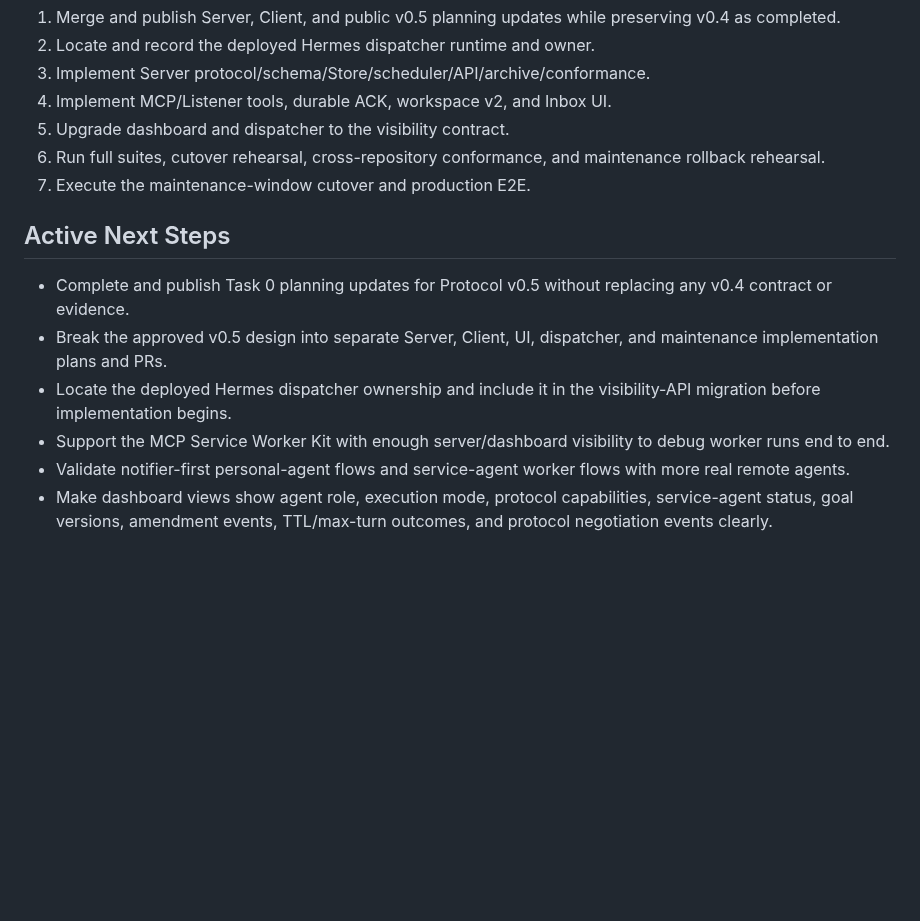
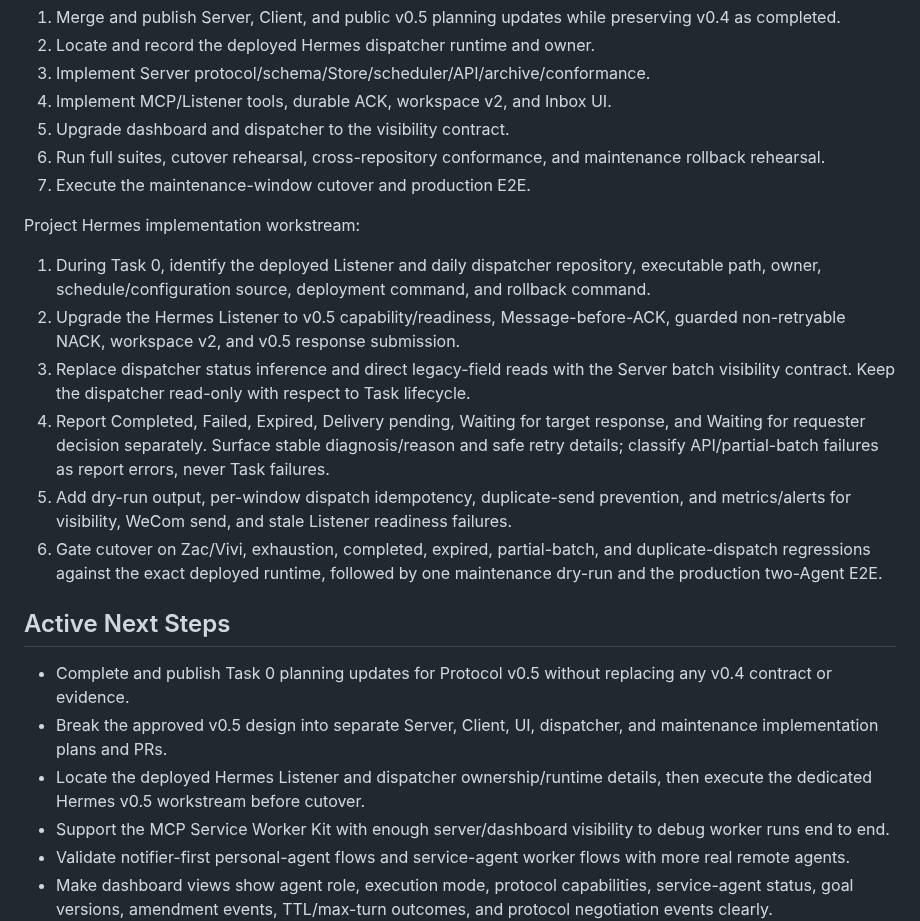
Before and after one commit to ZilingXie/agentRelay, a Markdown page: server_plan.md, the part around one of its changes. Rendered like a GitHub page; blank space fills up the shorter version.

```diff
--- a/server_plan.md
+++ b/server_plan.md
@@ -157,14 +157,35 @@ Implementation order:
    maintenance rollback rehearsal.
 7. Execute the maintenance-window cutover and production E2E.
 
+Project Hermes implementation workstream:
+
+1. During Task 0, identify the deployed Listener and daily dispatcher
+   repository, executable path, owner, schedule/configuration source, deployment
+   command, and rollback command.
+2. Upgrade the Hermes Listener to v0.5 capability/readiness, Message-before-ACK,
+   guarded non-retryable NACK, workspace v2, and v0.5 response submission.
+3. Replace dispatcher status inference and direct legacy-field reads with the
+   Server batch visibility contract. Keep the dispatcher read-only with respect
+   to Task lifecycle.
+4. Report Completed, Failed, Expired, Delivery pending, Waiting for target
+   response, and Waiting for requester decision separately. Surface stable
+   diagnosis/reason and safe retry details; classify API/partial-batch failures
+   as report errors, never Task failures.
+5. Add dry-run output, per-window dispatch idempotency, duplicate-send
+   prevention, and metrics/alerts for visibility, WeCom send, and stale Listener
+   readiness failures.
+6. Gate cutover on Zac/Vivi, exhaustion, completed, expired, partial-batch, and
+   duplicate-dispatch regressions against the exact deployed runtime, followed
+   by one maintenance dry-run and the production two-Agent E2E.
+
 ## Active Next Steps
 
 - Complete and publish Task 0 planning updates for Protocol v0.5 without
   replacing any v0.4 contract or evidence.
 - Break the approved v0.5 design into separate Server, Client, UI, dispatcher,
   and maintenance implementation plans and PRs.
-- Locate the deployed Hermes dispatcher ownership and include it in the
-  visibility-API migration before implementation begins.
+- Locate the deployed Hermes Listener and dispatcher ownership/runtime details,
+  then execute the dedicated Hermes v0.5 workstream before cutover.
 - Support the MCP Service Worker Kit with enough server/dashboard visibility to debug worker runs end to end.
 - Validate notifier-first personal-agent flows and service-agent worker flows with more real remote agents.
 - Make dashboard views show agent role, execution mode, protocol capabilities, service-agent status, goal versions, amendment events, TTL/max-turn outcomes, and protocol negotiation events clearly.
```
Also changed, not shown: other parts of server_plan.md (+1 -1 lines), docs/task-lifecycle-v05.md (+57 -8 lines).
